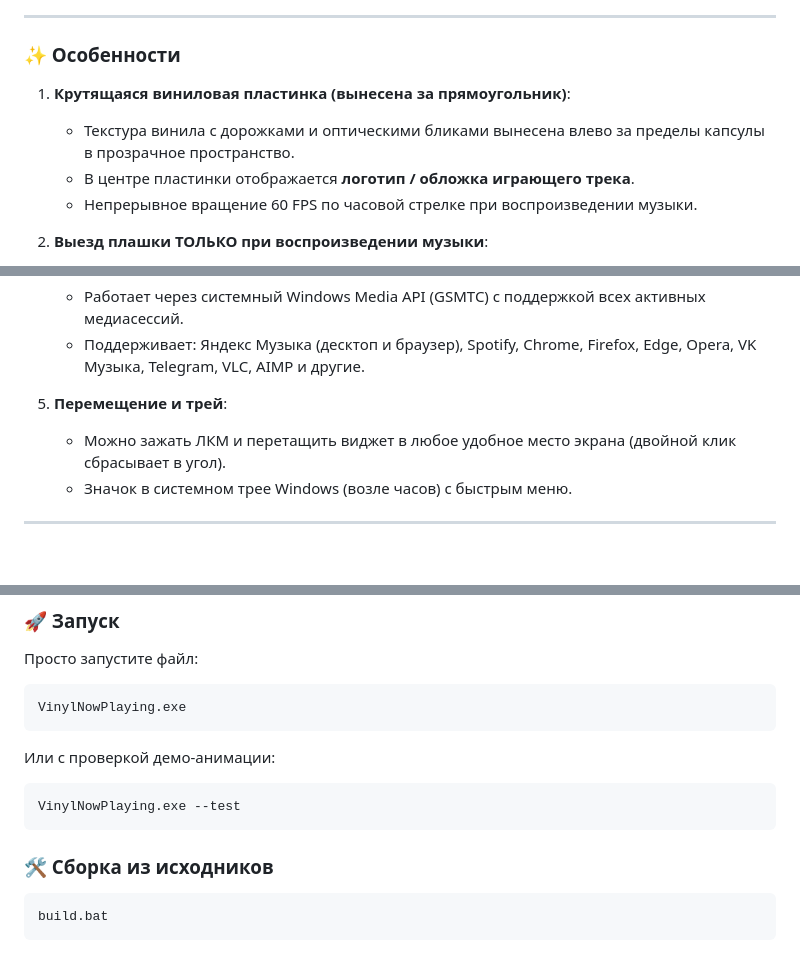
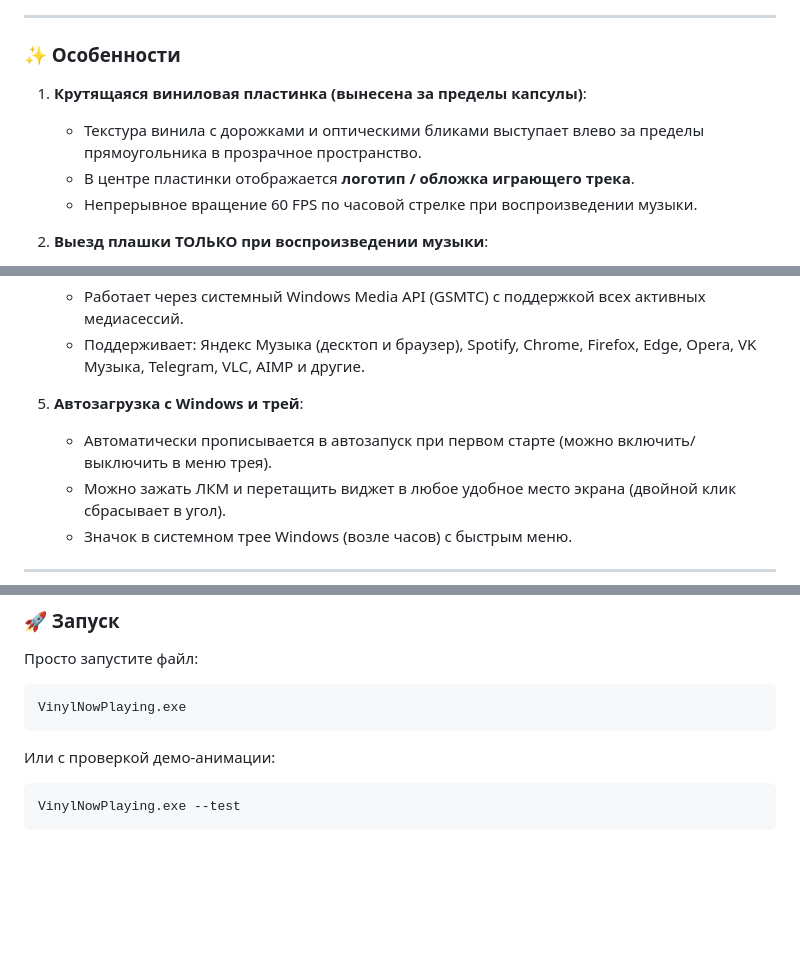
Before and after one commit to thepanamka/swiben, a Markdown page: README.md, 3 parts joined by grey strips. GitHub-like rendering; blank space fills up the shorter version.

Commit message:
refactor: simplify project to single Program.cs, move assets to assets/, remove build.bat, add Windows autostart

````diff
--- a/README.md
+++ b/README.md
@@ -8,8 +8,8 @@
 
 ### ✨ Особенности
 
-1. **Крутящаяся виниловая пластинка (вынесена за прямоугольник)**:
-   - Текстура винила с дорожками и оптическими бликами вынесена влево за пределы капсулы в прозрачное пространство.
+1. **Крутящаяся виниловая пластинка (вынесена за пределы капсулы)**:
+   - Текстура винила с дорожками и оптическими бликами выступает влево за пределы прямоугольника в прозрачное пространство.
    - В центре пластинки отображается **логотип / обложка играющего трека**.
    - Непрерывное вращение 60 FPS по часовой стрелке при воспроизведении музыки.
 
@@ -28,7 +28,8 @@
    - Работает через системный Windows Media API (GSMTC) с поддержкой всех активных медиасессий.
    - Поддерживает: Яндекс Музыка (десктоп и браузер), Spotify, Chrome, Firefox, Edge, Opera, VK Музыка, Telegram, VLC, AIMP и другие.
 
-5. **Перемещение и трей**:
+5. **Автозагрузка с Windows и трей**:
+   - Автоматически прописывается в автозапуск при первом старте (можно включить/выключить в меню трея).
    - Можно зажать ЛКМ и перетащить виджет в любое удобное место экрана (двойной клик сбрасывает в угол).
    - Значок в системном трее Windows (возле часов) с быстрым меню.
 
@@ -44,9 +45,3 @@ VinylNowPlaying.exe
 ```
 VinylNowPlaying.exe --test
 ```
-
-### 🛠 Сборка из исходников
-
-```cmd
-build.bat
-```
````
Also changed, not shown: assets/vinyl_base.png (renamed from vinyl_base.png), preview_controls.png (deleted), preview_protruding.png (deleted), 7 other files.
